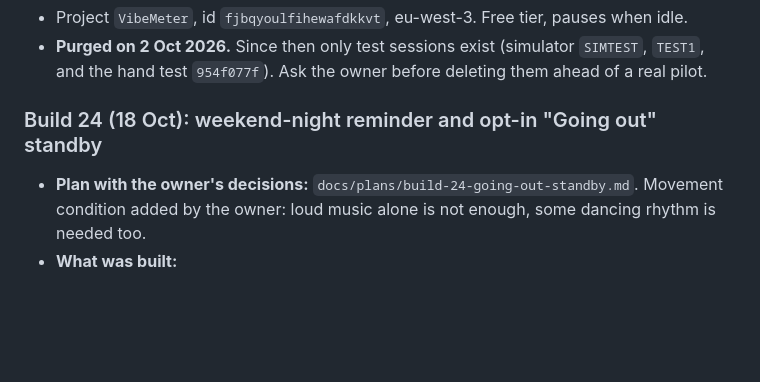
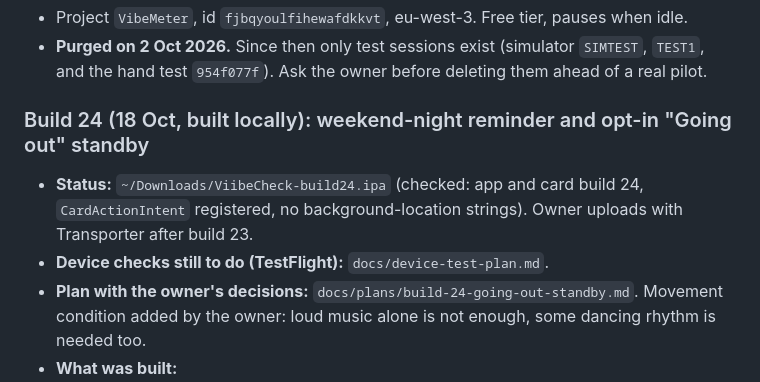
Before and after one commit to stoic-slav/ViibeMeter, a Markdown page: docs/HANDOFF.md, the part around the change. Rendered like a GitHub page; blank space fills up the shorter version.

Commit message:
docs: device test checklist for builds 23–24; build 24 built
Co-Authored-By: Claude Opus 5.5 <noreply@anthropic.com>

```diff
--- a/docs/HANDOFF.md
+++ b/docs/HANDOFF.md
@@ -87,7 +87,9 @@ Plan: ~1.5 min still, on beat to ~5 min, 2 min off beat, 1 min still, ~2.5 min o
 - Project `VibeMeter`, id `fjbqyoulfihewafdkkvt`, eu-west-3. Free tier, pauses when idle.
 - **Purged on 2 Oct 2026.** Since then only test sessions exist (simulator `SIMTEST`, `TEST1`, and the hand test `954f077f`). Ask the owner before deleting them ahead of a real pilot.
 
-### Build 24 (18 Oct): weekend-night reminder and opt-in "Going out" standby
+### Build 24 (18 Oct, built locally): weekend-night reminder and opt-in "Going out" standby
+- **Status:** `~/Downloads/ViibeCheck-build24.ipa` (checked: app and card build 24, `CardActionIntent` registered, no background-location strings). Owner uploads with Transporter after build 23.
+- **Device checks still to do (TestFlight):** `docs/device-test-plan.md`.
 - **Plan with the owner's decisions:** `docs/plans/build-24-going-out-standby.md`. Movement condition added by the owner: loud music alone is not enough, some dancing rhythm is needed too.
 - **What was built:**
   - `src/session/Standby.ts` + `StandbyRules.ts`, `SensorOrchestrator.startStandby/stopStandby` (light checks every 30 s, nothing stored);
```
Also changed, not shown: docs/device-test-plan.md (added, +34 -0 lines).
